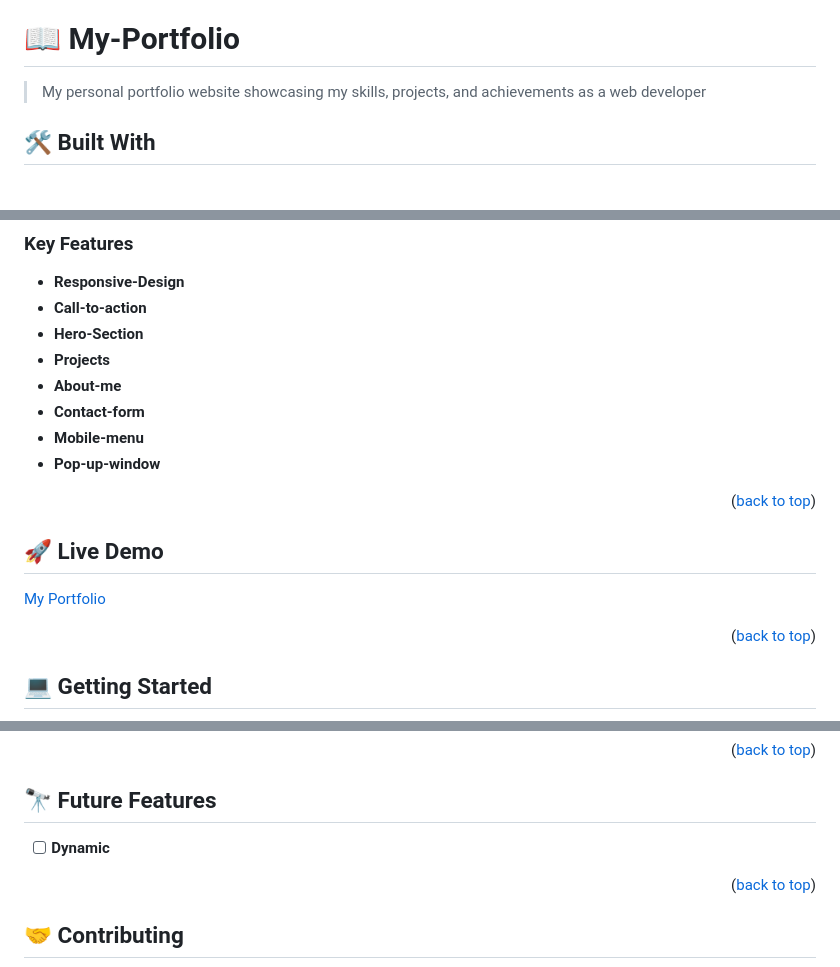
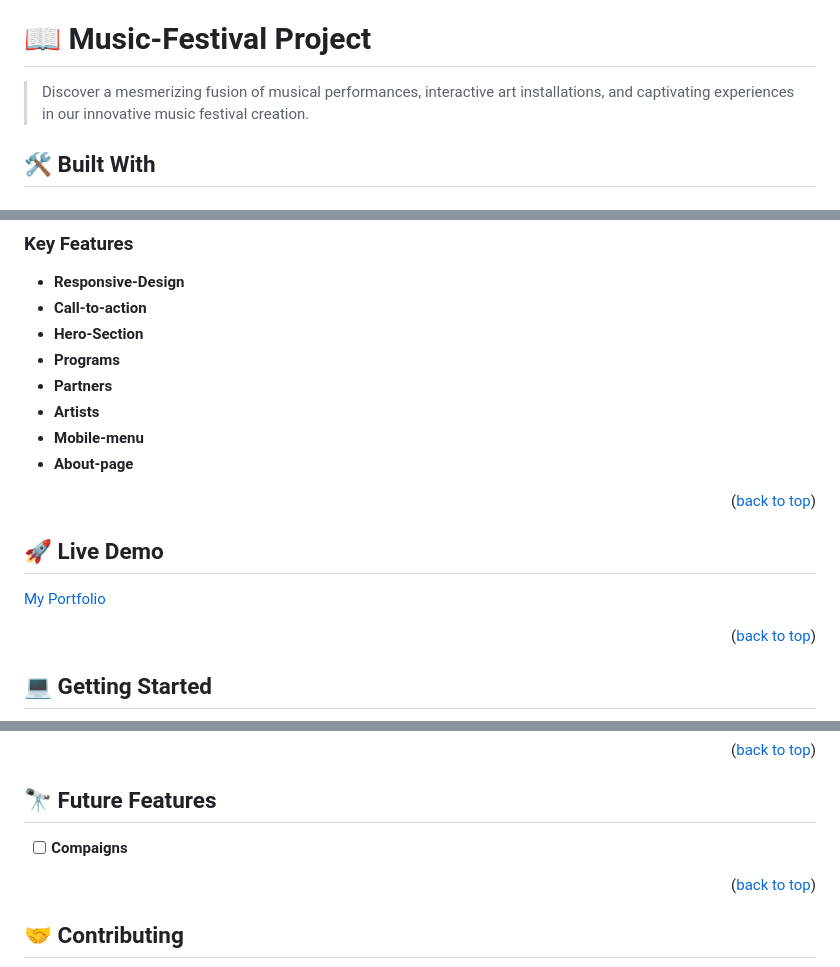
Before and after one commit to Xghayor/Music-Festival, a Markdown page: READme.md, 3 parts joined by grey strips. GitHub-like rendering.

```diff
--- a/READme.md
+++ b/READme.md
@@ -22,9 +22,9 @@
 
 <!-- PROJECT DESCRIPTION -->
 
-# 📖 My-Portfolio <a name="about-project"></a>
+# 📖 Music-Festival Project <a name="about-project"></a>
 
-> My personal portfolio website showcasing my skills, projects, and achievements as a web developer
+> Discover a mesmerizing fusion of musical performances, interactive art installations, and captivating experiences in our innovative music festival creation.
 
 
 ## 🛠 Built With <a name="built-with"></a>
@@ -50,11 +51,11 @@
 - **Responsive-Design**
 - **Call-to-action**
 - **Hero-Section**
-- **Projects**
-- **About-me**
-- **Contact-form**
+- **Programs**
+- **Partners**
+- **Artists**
 - **Mobile-menu**
-- **Pop-up-window**
+- **About-page**
 
 
 <p align="right">(<a href="#readme-top">back to top</a>)</p>
@@ -127,7 +128,7 @@ To deploy this project, you can upload the project folder (including the HTML an
 
 ## 🔭 Future Features <a name="future-features"></a>
 
-- [ ] **Dynamic**
+- [ ] **Compaigns**
 
 <p align="right">(<a href="#readme-top">back to top</a>)</p>
 
```
Also changed, not shown: other parts of READme.md (+3 -2 lines).
